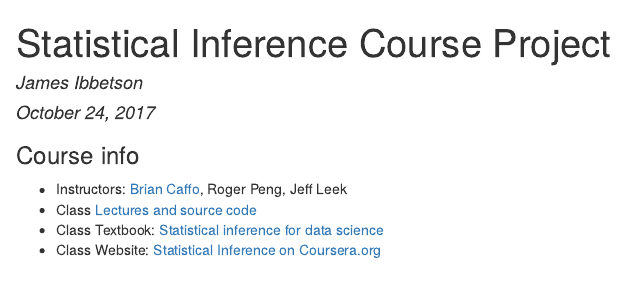
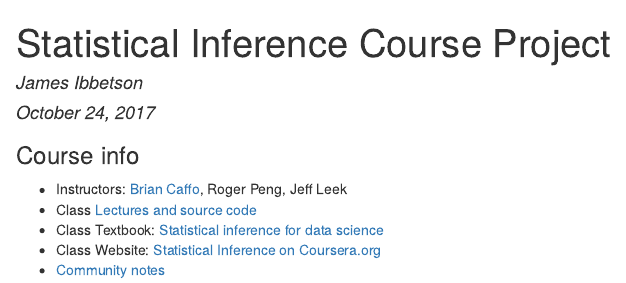
Before and after one commit to jibbetson/Statistical-Inference, an R Markdown document (index.Rmd): the page in a window 1100 px wide, from its top. The pictures show the output file index.html that the author committed with the source, opened offline.

Commit message:
add community notes link

````diff
--- a/index.Rmd
+++ b/index.Rmd
@@ -10,6 +10,7 @@ output: html_document
 - Class [Lectures and source code](https://github.com/bcaffo/courses/tree/master/06_StatisticalInference)
 - Class Textbook: [Statistical inference for data science](https://leanpub.com/LittleInferenceBook)
 - Class Website: [Statistical Inference on Coursera.org](https://www.coursera.org/learn/statistical-inference/home/welcome)
+- [Community notes](http://datasciencespecialization.github.io/statinf/)
 
 ```{r setup, include=FALSE}
 knitr::opts_chunk$set(echo = TRUE)
````
Also changed, not shown: index.html.
